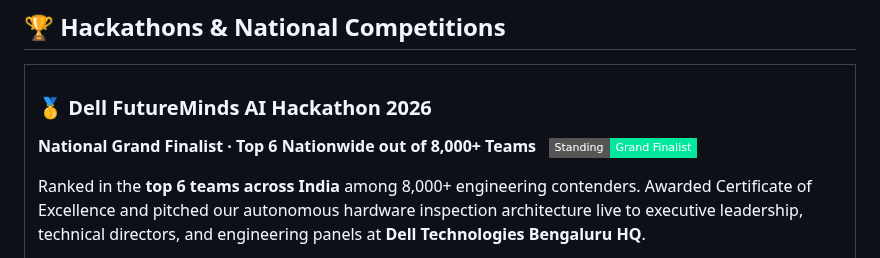
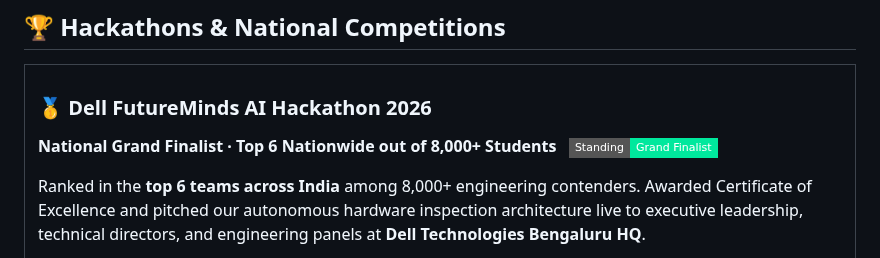
Before and after one commit to Anil-Pradhan-web/Anil-Pradhan-web, a Markdown page: README.md, the part around the change. GitHub-like rendering; badges without logos.

Commit message:
Update finalist description in README

```diff
--- a/README.md
+++ b/README.md
@@ -30,7 +30,7 @@
   <tr>
     <td colspan="2" valign="top" bgcolor="#0d1117">
       <h3 align="left">🥇 Dell FutureMinds AI Hackathon 2026</h3>
-      <p><b>National Grand Finalist · Top 6 Nationwide out of 8,000+ Teams</b> &nbsp; <img src="https://img.shields.io/badge/Standing-Grand_Finalist-00e89d?style=flat-square" alt="Grand Finalist"/></p>
+      <p><b>National Grand Finalist · Top 6 Nationwide out of 8,000+ Students</b> &nbsp; <img src="https://img.shields.io/badge/Standing-Grand_Finalist-00e89d?style=flat-square" alt="Grand Finalist"/></p>
       <p>Ranked in the <b>top 6 teams across India</b> among 8,000+ engineering contenders. Awarded Certificate of Excellence and pitched our autonomous hardware inspection architecture live to executive leadership, technical directors, and engineering panels at <b>Dell Technologies Bengaluru HQ</b>.</p>
       <ul>
         <li><b>Live Pitch:</b> Multi-agent vision inspection pipeline running anomaly detection and vector matching in &lt; 5 seconds.</li>
```
